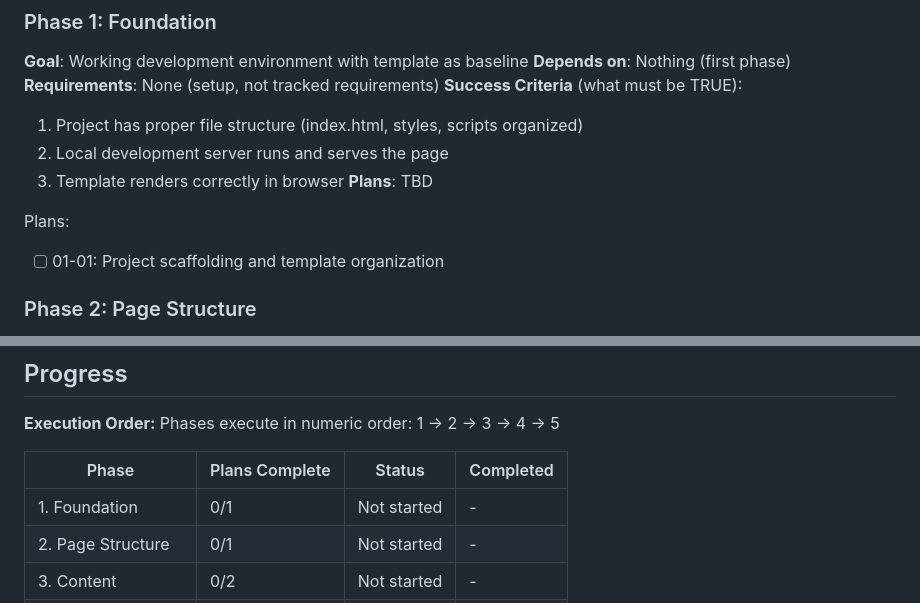
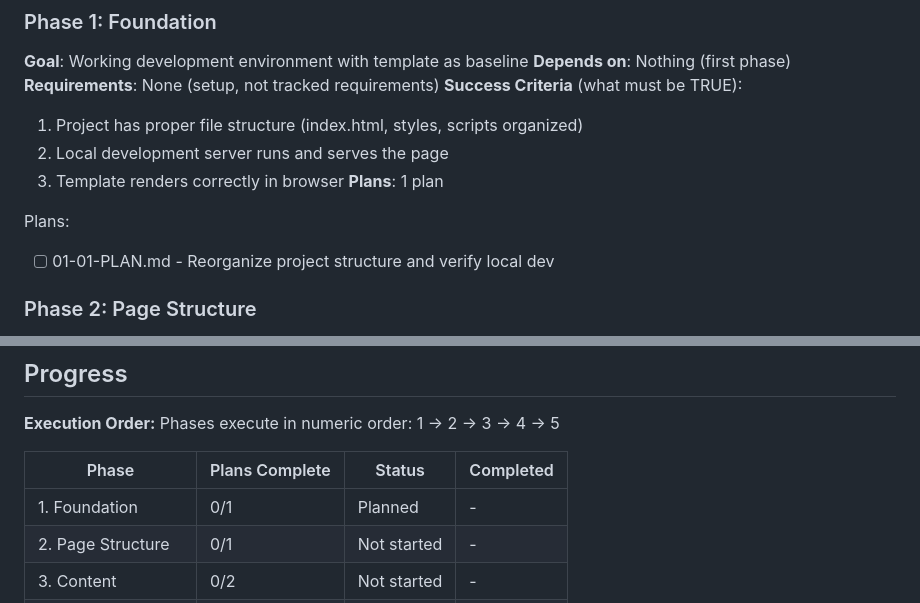
Before and after one commit to alexdobrenko/claude-code-for-creatives, a Markdown page: .planning/ROADMAP.md, 2 parts joined by grey strips. Rendered like a GitHub page.

Commit message:
docs(01): create phase 1 plan
Phase 01: Foundation
- 1 plan in 1 wave
- Reorganize project structure (v7-colorful -> index.html)
- Archive old HTML versions
- Verify local development works

Co-Authored-By: Claude Opus 4.5 <noreply@anthropic.com>

```diff
--- a/.planning/ROADMAP.md
+++ b/.planning/ROADMAP.md
@@ -26,10 +26,10 @@ This roadmap transforms the existing v7-colorful.html template into a deployed l
   1. Project has proper file structure (index.html, styles, scripts organized)
   2. Local development server runs and serves the page
   3. Template renders correctly in browser
-**Plans**: TBD
+**Plans**: 1 plan
 
 Plans:
-- [ ] 01-01: Project scaffolding and template organization
+- [ ] 01-01-PLAN.md - Reorganize project structure and verify local dev
 
 ### Phase 2: Page Structure
 **Goal**: All 7 page sections exist with placeholder content
@@ -98,7 +98,7 @@ Phases execute in numeric order: 1 -> 2 -> 3 -> 4 -> 5
 
 | Phase | Plans Complete | Status | Completed |
 |-------|----------------|--------|-----------|
-| 1. Foundation | 0/1 | Not started | - |
+| 1. Foundation | 0/1 | Planned | - |
 | 2. Page Structure | 0/1 | Not started | - |
 | 3. Content | 0/2 | Not started | - |
 | 4. Email Integration | 0/2 | Not started | - |
```
Also changed, not shown: 1 other file.
